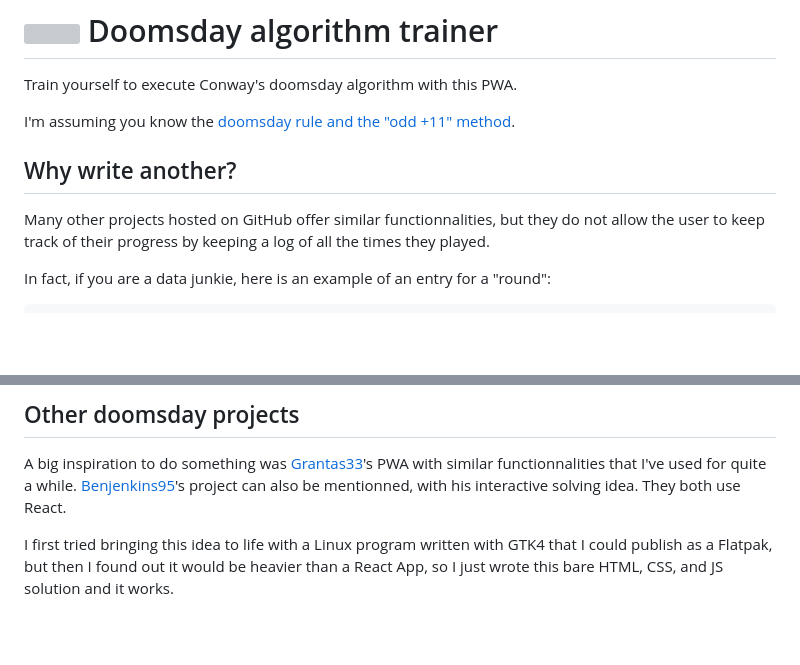
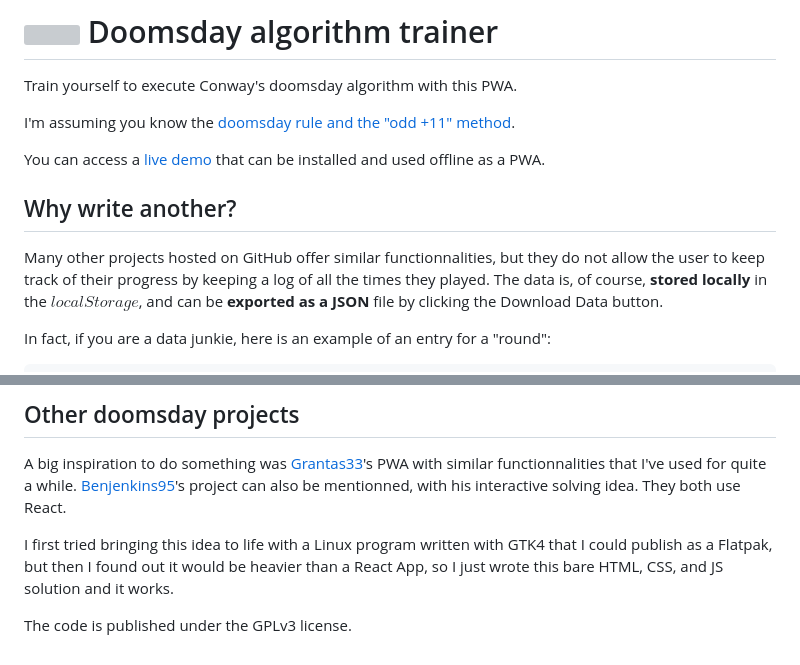
Before and after one commit to George-Ober/doomsday-trainer, a Markdown page: README.md, 2 parts joined by grey strips. Rendered like a GitHub page; blank space fills up the shorter version; grey boxes are pictures that could not be loaded.

Commit message:
Added live demo and local storage data notice.

```diff
--- a/README.md
+++ b/README.md
@@ -4,9 +4,11 @@ Train yourself to execute Conway's doomsday algorithm with this PWA.
 
 I'm assuming you know the [doomsday rule and the "odd +11" method](https://en.wikipedia.org/wiki/Doomsday_rule#The_%22odd_+_11%22_method).
 
+You can access a [live demo](https://george-ober.github.io/doomsday-trainer/) that can be installed and used offline as a PWA.
+
 ## Why write another?
 
-Many other projects hosted on GitHub offer similar functionnalities, but they do not allow the user to keep track of their progress by keeping a log of all the times they played.
+Many other projects hosted on GitHub offer similar functionnalities, but they do not allow the user to keep track of their progress by keeping a log of all the times they played. The data is, of course, **stored locally** in the $localStorage$, and can be **exported as a JSON** file by clicking the Download Data button.
 
 In fact, if you are a data junkie, here is an example of an entry for a "round":
 
@@ -69,3 +71,5 @@ A big inspiration to do something was [Grantas33](https://github.com/grantas33/D
 [Benjenkins95](https://benjenkinsv95.github.io/doomsday-rule-trainer/)'s project can also be mentionned, with his interactive solving idea. They both use React.
 
 I first tried bringing this idea to life with a Linux program written with GTK4 that I could publish as a Flatpak, but then I found out it would be heavier than a React App, so I just wrote this bare HTML, CSS, and JS solution and it works.
+
+The code is published under the GPLv3 license.
```
Also changed, not shown: other parts of README.md (+1 -1 lines).
